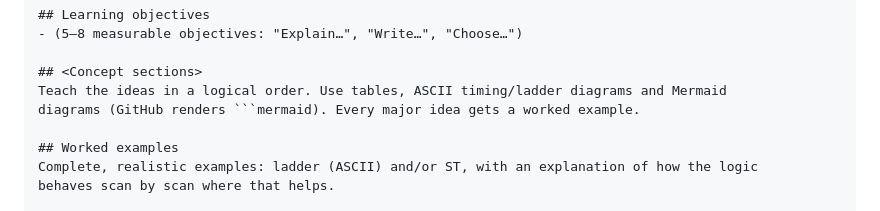
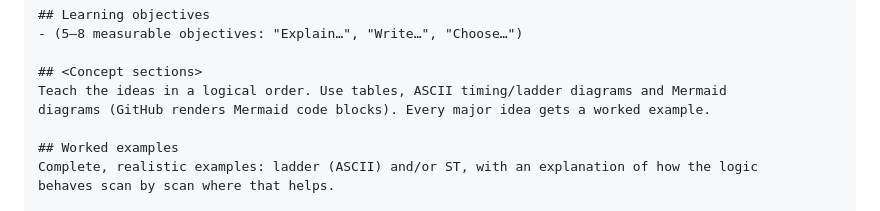
Before and after one commit to Will1234-pixel/Word, a Markdown page: plc-course/tools/AUTHORING.md, the part around the change. Rendered like a GitHub page.

````diff
--- a/plc-course/tools/AUTHORING.md
+++ b/plc-course/tools/AUTHORING.md
@@ -69,7 +69,7 @@ One or two paragraphs: what this module covers and why it matters on a real plan
 
 ## <Concept sections>
 Teach the ideas in a logical order. Use tables, ASCII timing/ladder diagrams and Mermaid
-diagrams (GitHub renders ```mermaid). Every major idea gets a worked example.
+diagrams (GitHub renders Mermaid code blocks). Every major idea gets a worked example.
 
 ## Worked examples
 Complete, realistic examples: ladder (ASCII) and/or ST, with an explanation of how the logic
````
Also changed, not shown: plc-course/appendices/E-matiec-openplc-notes.md (added, +202 -0 lines).
